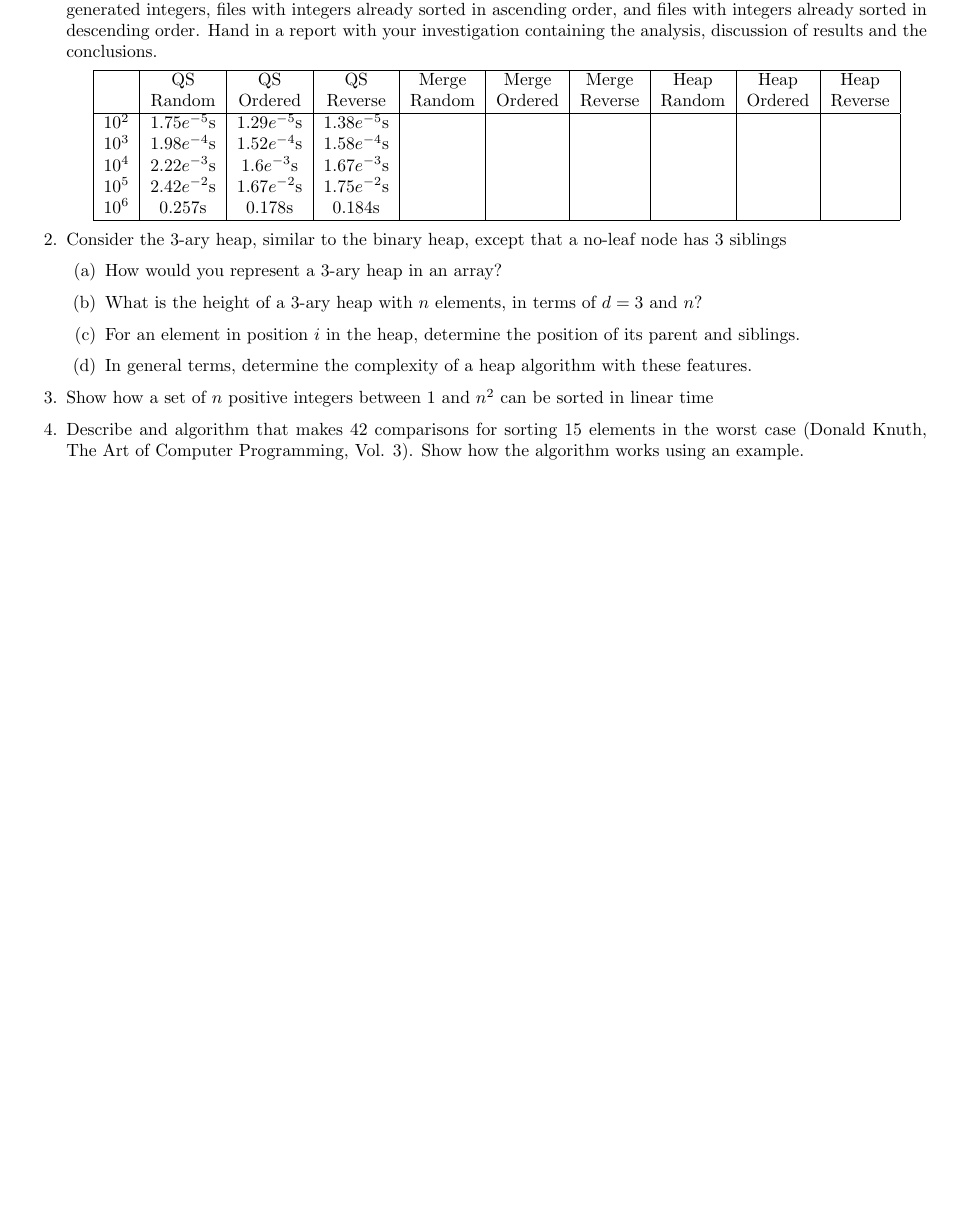
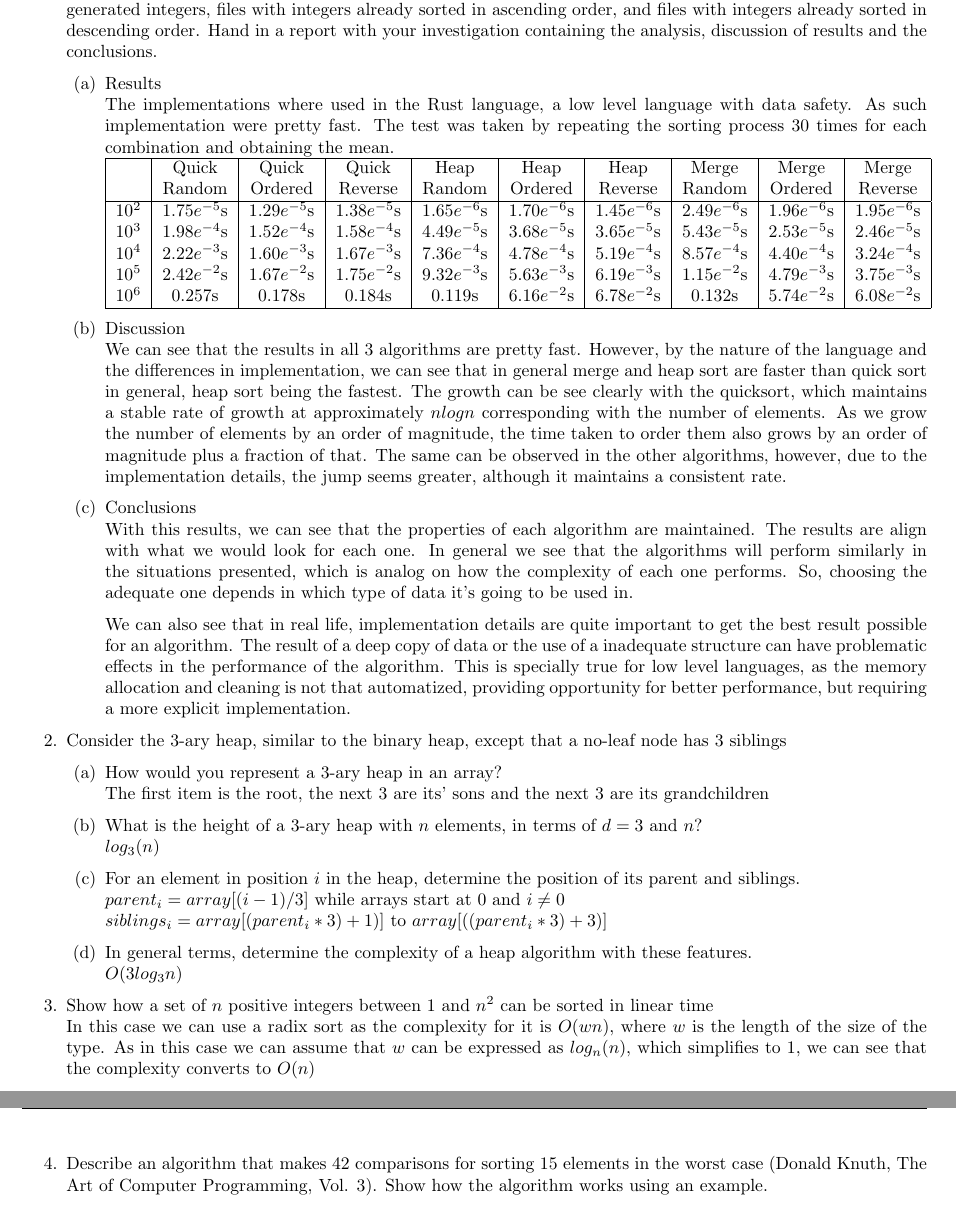
Before and after one commit to edjacob25/ComputationalFundaments, a LaTeX problem sheet (Homework5.tex): part of page 2 of 2 before the commit and two parts of pages 2 and 3 of 3 after it, the two joined at a grey line, cut so that both start at the same text, the shorter picture padded with empty space. Compiled offline with pdfLaTeX.

Commit message:
Solved most of homework 5

```diff
--- a/Homework5.tex
+++ b/Homework5.tex
@@ -81,31 +81,50 @@
 Solve the following problems:
 \begin{enumerate}
     \item Implement algorithms quicksort, mergesort and heapsort in any programming language, and investigate their performance in arrays of size $10^2$, $10^3$, $10^4$, $10^5$ and $10^6$. For each of those sizes, consider files of  randomly-generated  integers,  files  with  integers  already  sorted  in  ascending  order,  and  files  with integers already sorted in descending order. Hand in a report with your investigation containing the analysis, discussion of results and the conclusions.
-
-    \begin{center}
+    \begin{enumerate}
+        \item Results\\
+        The implementations where used in the Rust language, a low level language with data safety. As such implementation were pretty fast.
+        The test was taken by repeating the sorting process 30 times for each combination and obtaining the mean.\\
         \begin{tabular}{|c|c|c|c|c|c|c|c|c|c|}
             \hline
-            &QS &QS &QS &Merge  &Merge &Merge &Heap &Heap &Heap\\
+            &Quick &Quick &Quick &Heap &Heap &Heap &Merge &Merge &Merge\\
             &Random &Ordered &Reverse &Random &Ordered &Reverse &Random &Ordered &Reverse\\
             \hline
-            $10^2$& $1.75e^{-5}$s & $1.29e^{-5}$s & $1.38e^{-5}$s & & & & & & \\
-            $10^3$& $1.98e^{-4}$s & $1.52e^{-4}$s & $1.58e^{-4}$s & & & & & & \\
-            $10^4$& $2.22e^{-3}$s & $1.6e^{-3}$s & $1.67e^{-3}$s & & & & & & \\
-            $10^5$& $2.42e^{-2}$s & $1.67e^{-2}$s & $1.75e^{-2}$s & & & & & & \\
-            $10^6$& $0.257$s& $0.178$s & $0.184$s & & & & & & \\
+            $10^2$& $1.75e^{-5}$s & $1.29e^{-5}$s & $1.38e^{-5}$s & $1.65e^{-6}$s & $1.70e^{-6}$s & $1.45e^{-6}$s & $2.49e^{-6}$s & $1.96e^{-6}$s & $1.95e^{-6}$s\\
+            $10^3$& $1.98e^{-4}$s & $1.52e^{-4}$s & $1.58e^{-4}$s & $4.49e^{-5}$s & $3.68e^{-5}$s & $3.65e^{-5}$s & $5.43e^{-5}$s & $2.53e^{-5}$s & $2.46e^{-5}$s\\
+            $10^4$& $2.22e^{-3}$s & $1.60e^{-3}$s & $1.67e^{-3}$s & $7.36e^{-4}$s & $4.78e^{-4}$s & $5.19e^{-4}$s & $8.57e^{-4}$s & $4.40e^{-4}$s & $3.24e^{-4}$s\\
+            $10^5$& $2.42e^{-2}$s & $1.67e^{-2}$s & $1.75e^{-2}$s & $9.32e^{-3}$s & $5.63e^{-3}$s & $6.19e^{-3}$s & $1.15e^{-2}$s & $4.79e^{-3}$s & $3.75e^{-3}$s\\
+            $10^6$& $0.257$s      & $0.178$s      & $0.184$s      & $0.119$s      & $6.16e^{-2}$s & $6.78e^{-2}$s & $0.132$s      & $5.74e^{-2}$s & $6.08e^{-2}$s\\
             \hline
         \end{tabular}
-    \end{center}
+
+        \item Discussion\\
+        We can see that the results in all 3 algorithms are pretty fast. However, by the nature of the language and the differences in implementation, we can see that in general merge and heap sort are faster than quick sort in general, heap sort being the fastest. The growth can be see clearly with the quicksort, which maintains a stable rate of growth at approximately $nlogn$ corresponding with the number of elements. As we grow the number of elements by an order of magnitude, the time taken to order them also grows by an order of magnitude plus a fraction of that. The same can be observed in the other algorithms, however, due to the implementation details, the jump seems greater, although it maintains a consistent rate.
+
+        \item Conclusions\\
+        With this results, we can see that the properties of each algorithm are maintained. The results are align with what we would look for each one. In general we see that the algorithms will perform similarly in the situations presented, which is analog on how the complexity of each one performs. So, choosing the adequate one depends in which type of data it's going to be used in.
+
+        We can also see that in real life, implementation details are quite important to get the best result possible for an algorithm. The result of a deep copy of data or the use of a inadequate structure can have problematic effects in the performance of the algorithm. This is specially true for low level languages, as the memory allocation and cleaning is not that automatized, providing opportunity for better performance, but requiring a more explicit implementation.
+
+    \end{enumerate}
+
 
     \item Consider the 3-ary heap, similar to the binary heap, except that a no-leaf node has 3 siblings
     \begin{enumerate}
-        \item How would you represent a 3-ary heap in an array?
-        \item What is the height of a 3-ary heap with $n$ elements, in terms of $d = 3$ and $n$?
-        \item For an element in position $i$ in the heap, determine the position of its parent and siblings.
-        \item In general terms, determine the complexity of a heap algorithm with these features.
+        \item How would you represent a 3-ary heap in an array?\\
+        The first item is the root, the next 3 are its' sons and the next 3 are its grandchildren
+        \item What is the height of a 3-ary heap with $n$ elements, in terms of $d = 3$ and $n$?\\
+        $log_{3}(n)$
+        \item For an element in position $i$ in the heap, determine the position of its parent and siblings.\\
+        $parent_i = array[(i-1)/3]$ while arrays start at 0 and $i \neq 0$\\
+        $siblings_i = array[(parent_i * 3)+1)]$ to $array[((parent_i * 3)+3)]$
+        \item In general terms, determine the complexity of a heap algorithm with these features.\\
+        $O(3log_3 n)$
+
     \end{enumerate}
 
-    \item Show how a set of $n$ positive integers between 1 and $n^2$ can be sorted in linear time
-    \item Describe and algorithm that makes 42 comparisons for sorting 15 elements in the worst case (Donald Knuth, The Art of Computer Programming, Vol. 3). Show how the algorithm works using an example.
+    \item Show how a set of $n$ positive integers between 1 and $n^2$ can be sorted in linear time\\
+    In this case we can use a radix sort as the complexity for it is $O(wn)$, where $w$ is the length of the size of the type. As in this case we can assume that $w$ can be expressed as $log_n(n)$, which simplifies to 1, we can see that the complexity converts to $O(n)$
+    \item Describe an algorithm that makes 42 comparisons for sorting 15 elements in the worst case (Donald Knuth, The Art of Computer Programming, Vol. 3). Show how the algorithm works using an example.
 \end{enumerate}
 \end{document}
```
Also changed, not shown: Homework5.pdf.
